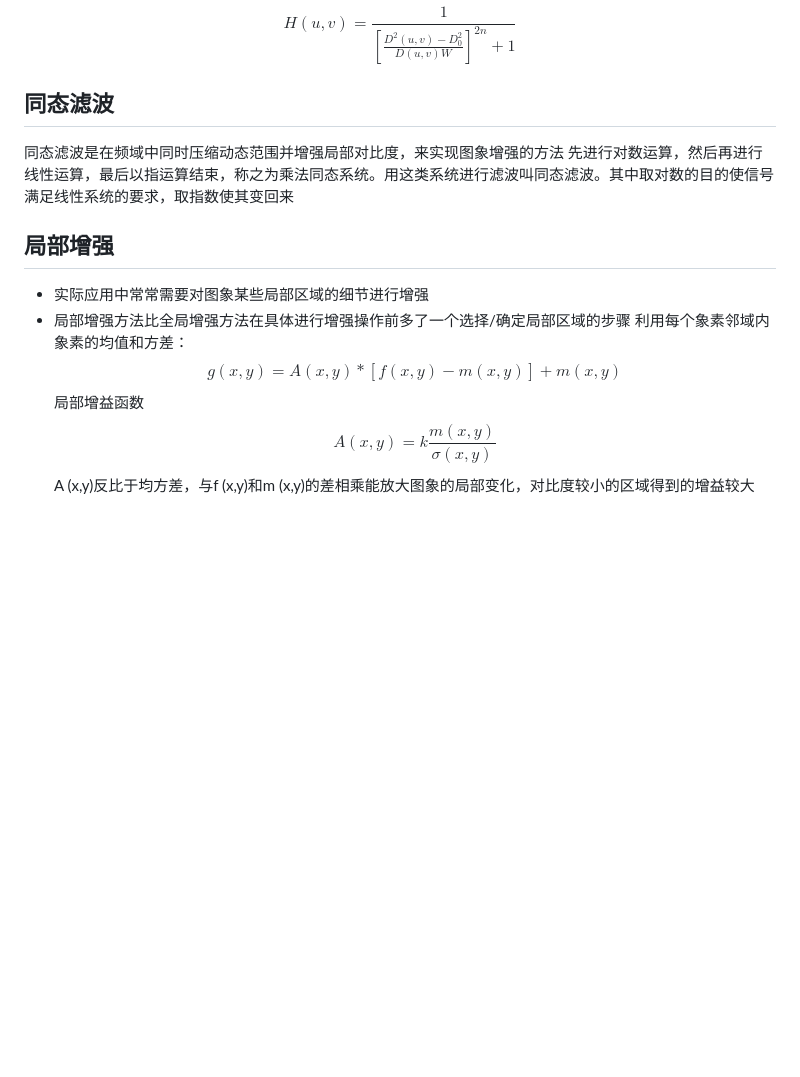
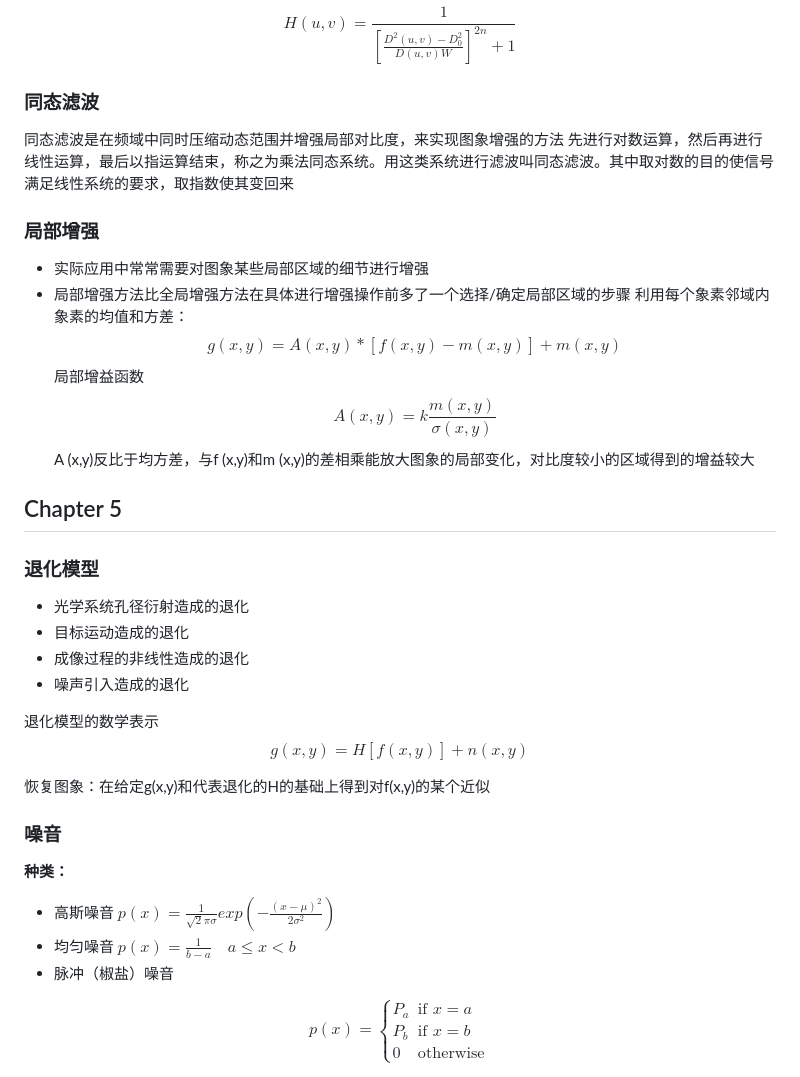
Before and after one commit to Shinehale/HUST_EIC_BigDataTrack, a Markdown page: 数字图像处理/summary.md, the part around the change printed below. Rendered like a GitHub page; blank space fills up the shorter version.

Commit message:
update chapter 5 notes

```diff
--- a/数字图像处理/summary.md
+++ b/数字图像处理/summary.md
@@ -320,12 +322,12 @@ $$
 H(u,v) = \frac{1}{\left[ \frac{D^2(u,v) - D_0^2}{D(u,v)W} \right]^{2n} + 1}
 $$
 
-## 同态滤波
+### 同态滤波
 
 同态滤波是在频域中同时压缩动态范围并增强局部对比度，来实现图象增强的方法
 先进行对数运算，然后再进行线性运算，最后以指运算结束，称之为乘法同态系统。用这类系统进行滤波叫同态滤波。其中取对数的目的使信号满足线性系统的要求，取指数使其变回来
 
-## 局部增强
+### 局部增强
 
 - 实际应用中常常需要对图象某些局部区域的细节进行增强
 - 局部增强方法比全局增强方法在具体进行增强操作前多了一个选择/确定局部区域的步骤
@@ -334,3 +336,35 @@ $$g(x,y) = A(x,y)*[f(x,y)-m(x,y)] + m(x,y)$$
 局部增益函数
 $$A(x,y) = k\frac{m(x,y)}{\sigma(x,y)}$$
 A (x,y)反比于均方差，与f (x,y)和m (x,y)的差相乘能放大图象的局部变化，对比度较小的区域得到的增益较大
+
+## Chapter 5
+
+### 退化模型
+
+- 光学系统孔径衍射造成的退化
+- 目标运动造成的退化
+- 成像过程的非线性造成的退化
+- 噪声引入造成的退化
+
+退化模型的数学表示
+$$g(x,y) = H[f(x,y)] + n(x,y)$$
+
+恢复图象：在给定g(x,y)和代表退化的H的基础上得到对f(x,y)的某个近似
+
+### 噪音
+
+**种类：**
+
+- 高斯噪音 $p(x)=\frac{1}{\sqrt{2}\pi\sigma}exp(-\frac{(x-\mu)^2}{2\sigma^2})$
+- 均匀噪音 $p(x)=\frac{1}{b-a} \quad a \le x < b$
+- 脉冲（椒盐）噪音
+
+$$
+p(x) =
+\begin{cases}
+P_a & \text{if } x = a \\
+P_b & \text{if } x = b \\
+0 & \text{otherwise}
+\end{cases}
+$$
+
```
Also changed, not shown: other parts of 数字图像处理/summary.md (+36 -6 lines), 数字图像处理/imgs/5-1.png (added), 数字图像处理/imgs/5-2.png (added), 数字图像处理/imgs/5-3.png (added).
